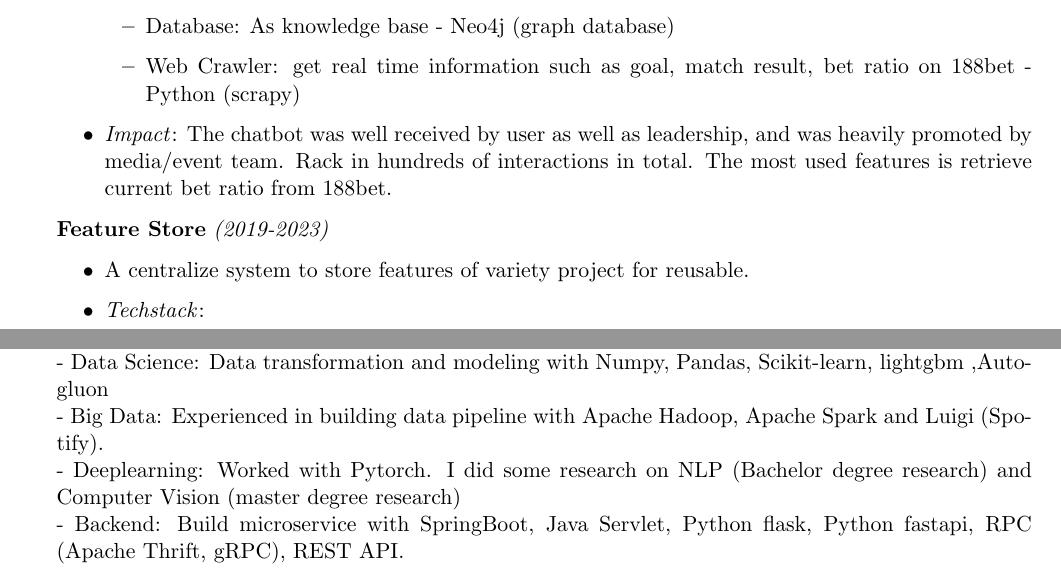
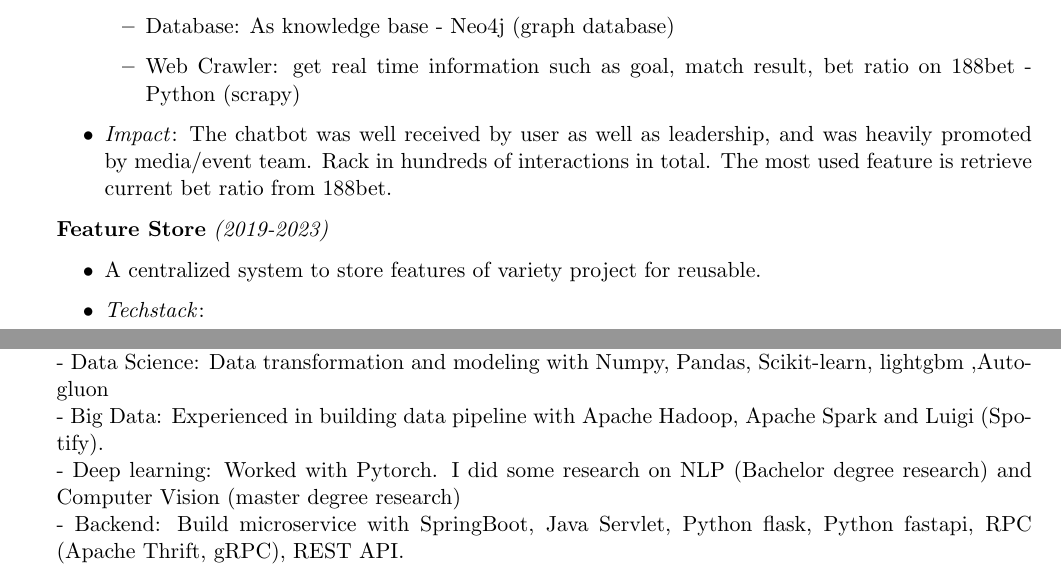
Before and after one commit to ttpro1995/Thai_Thien_CV, a LaTeX CV (Resume_for_Frehers.tex): two parts of pages 1 and 3 of 3, joined at a grey line, cut so that both start at the same text. Compiled offline with pdfLaTeX.

Commit message:
fix typo

```diff
--- a/Resume_for_Frehers.tex
+++ b/Resume_for_Frehers.tex
@@ -79,13 +79,13 @@
             \item Database: As knowledge base - Neo4j (graph database)
             \item Web Crawler: get real time information such as goal, match result, bet ratio on 188bet - Python (scrapy)
     \end{itemize}
-    \item \textit{Impact}: The chatbot was well received by user as well as leadership, and was heavily promoted by media/event team. Rack in hundreds of interactions in total. The most used features is retrieve current bet ratio from 188bet.
+    \item \textit{Impact}: The chatbot was well received by user as well as leadership, and was heavily promoted by media/event team. Rack in hundreds of interactions in total. The most used feature is retrieve current bet ratio from 188bet.
 \end{itemize}
 
 
 \textbf{Feature Store} \textit{(2019-2023)}
 \begin{itemize}
-    \item A centralize system to store features of variety project for reusable.
+    \item A centralized system to store features of variety project for reusable.
     \item \textit{Techstack}:
     \begin{itemize}
         \item Backend: Handling logic - Java Servlet
@@ -176,7 +176,7 @@
 \\ - Comfortable with Java, Python, shell script
 \\ - Data Science: Data transformation and modeling with Numpy, Pandas, Scikit-learn, lightgbm ,Autogluon
 \\ - Big Data: Experienced in building data pipeline with Apache Hadoop, Apache Spark and Luigi (Spotify).
-\\ - Deeplearning: Worked with Pytorch. I did some research on NLP (Bachelor degree research) and Computer Vision (master degree research)
+\\ - Deep learning: Worked with Pytorch. I did some research on NLP (Bachelor degree research) and Computer Vision (master degree research)
 \\ - Backend: Build microservice with SpringBoot, Java Servlet, Python flask, Python fastapi, RPC (Apache Thrift, gRPC), REST API.
 \\ - Database: Worked with MySQL, MongoDB, Neo4j.
 \\ - Devops: Worked with git, docker/docker-compose, and Gitlab CI.
```
Also changed, not shown: Resume_for_Frehers.tex (4 more changed lines).
